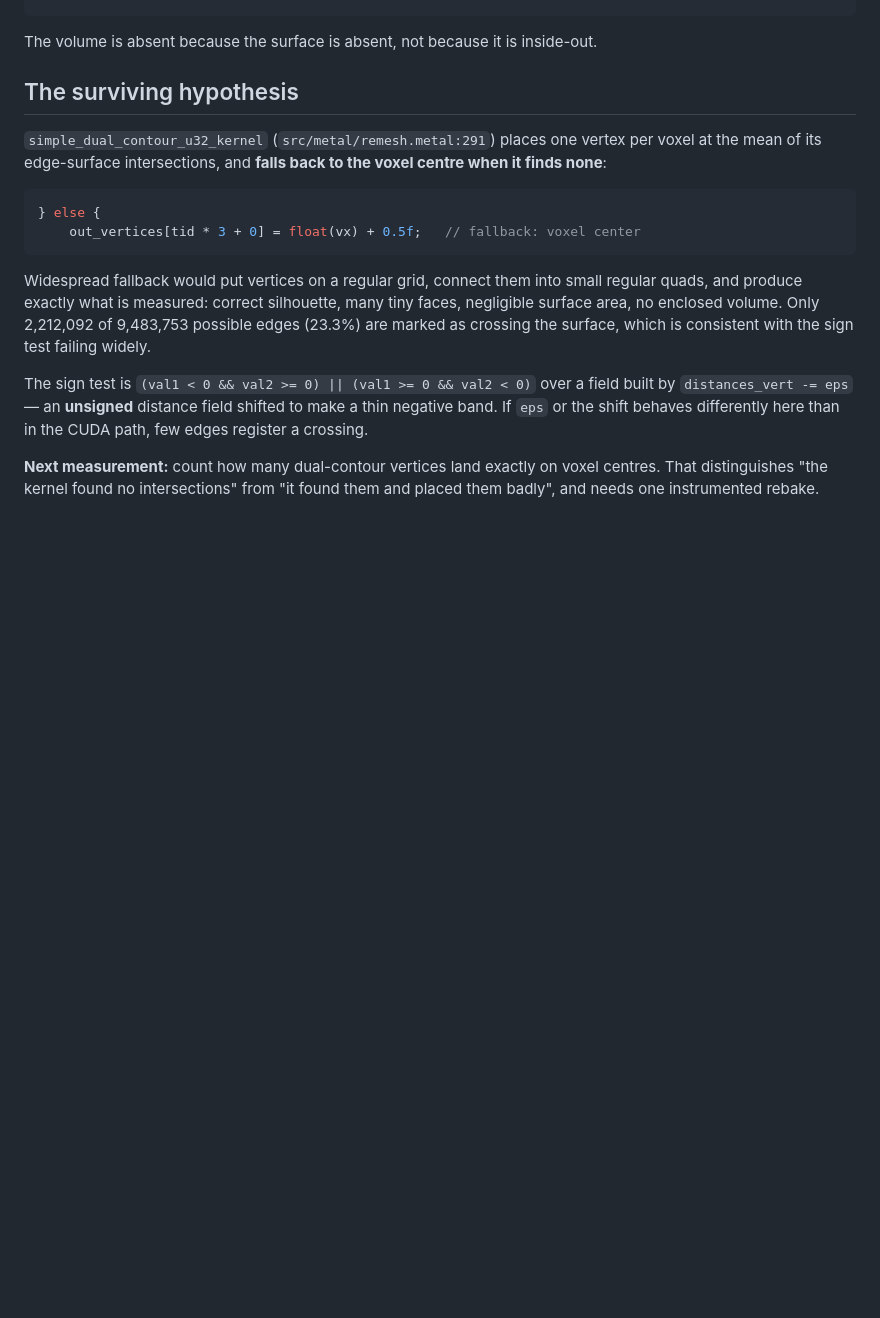
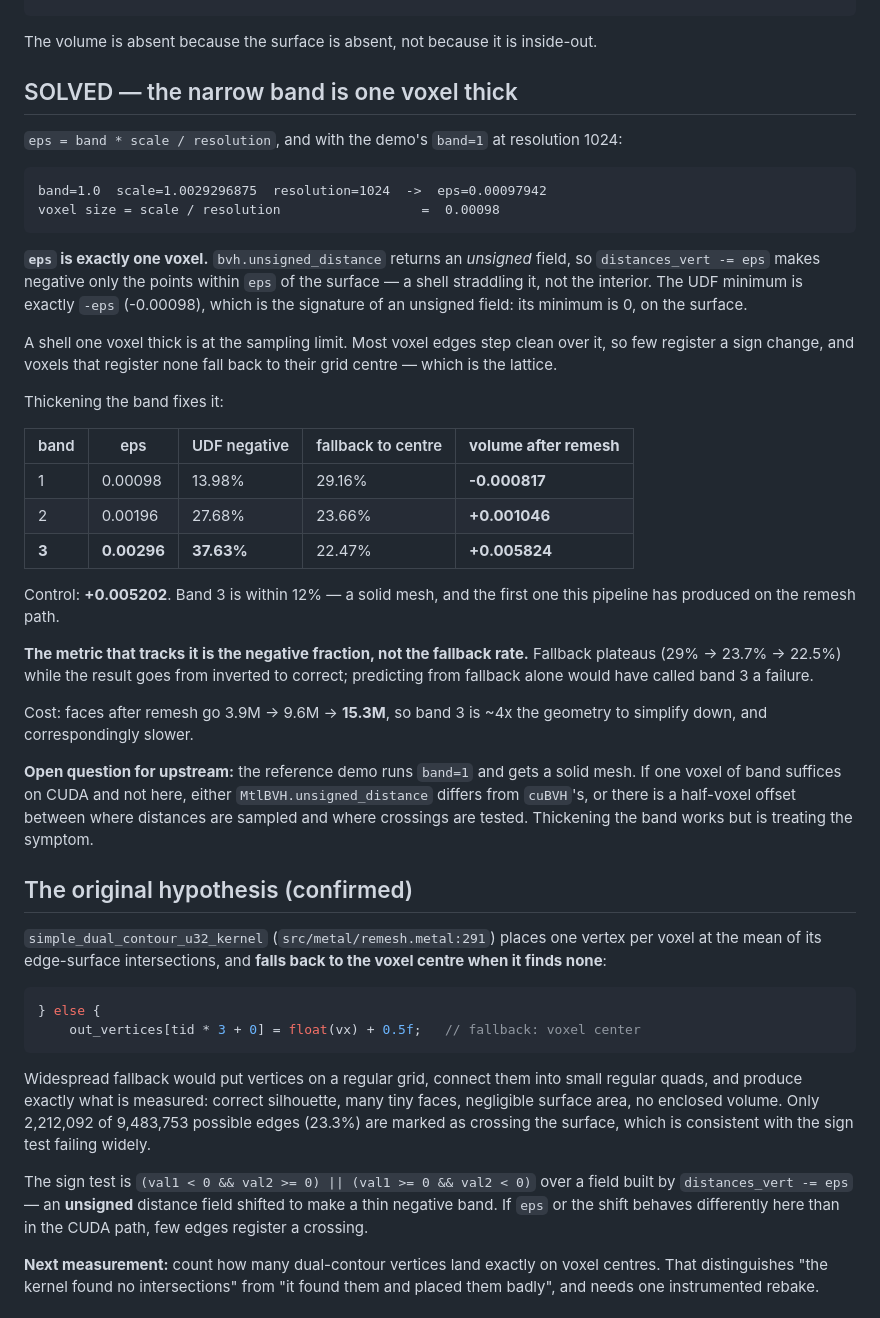
Before and after one commit to AdrielSantana/image-to-3dlab, a Markdown page: docs/remesh-cage-investigation.md, the part around the change. GitHub-like rendering; blank space fills up the shorter version.

Commit message:
docs: the remesh cage is a one-voxel narrow band
eps = band * scale / resolution. At the demo's band=1 and resolution 1024 that
is 0.00098 - exactly the voxel size. bvh.unsigned_distance returns an unsigned
field, so subtracting eps makes negative only a shell straddling the surface,
one voxel thick. The UDF minimum is exactly -eps, which is the fingerprint of
an unsigned field.

A one-voxel shell is at the sampling limit: most voxel edges step over it
without registering a sign change, and voxels registering none fall back to
their grid centre. That is the lattice.

Sweeping the band:

    band 1  eps 0.00098  13.98% negative  volume -0.000817
    band 2  eps 0.00196  27.68% negative  volume +0.001046
    band 3  eps 0.00296  37.63% negative  volume +0.005824

Control is +0.005202, so band 3 is within 12% - the first solid mesh this
pipeline has produced on the remesh path. Cost is 3.9M -> 15.3M faces.

Note the fallback rate is a misleading metric: it plateaus (29% -> 23.7% ->
22.5%) while the result goes from inverted to correct. The negative fraction
is what tracks it.

Still open: the reference runs band=1 and gets a solid, so if one voxel
suffices on CUDA and not here, MtlBVH.unsigned_distance likely differs from
cuBVH's, or distances are sampled a half-voxel off from where crossings are
tested. Band thickening works but treats the symptom.

````diff
--- a/docs/remesh-cage-investigation.md
+++ b/docs/remesh-cage-investigation.md
@@ -84,7 +84,48 @@ after fix_normals volume -0.000328   winding_consistent False
 
 The volume is absent because the surface is absent, not because it is inside-out.
 
-## The surviving hypothesis
+## SOLVED — the narrow band is one voxel thick
+
+`eps = band * scale / resolution`, and with the demo's `band=1` at resolution 1024:
+
+```
+band=1.0  scale=1.0029296875  resolution=1024  ->  eps=0.00097942
+voxel size = scale / resolution                  =  0.00098
+```
+
+**`eps` is exactly one voxel.** `bvh.unsigned_distance` returns an *unsigned* field, so
+`distances_vert -= eps` makes negative only the points within `eps` of the surface — a shell
+straddling it, not the interior. The UDF minimum is exactly `-eps` (-0.00098), which is the
+signature of an unsigned field: its minimum is 0, on the surface.
+
+A shell one voxel thick is at the sampling limit. Most voxel edges step clean over it, so few
+register a sign change, and voxels that register none fall back to their grid centre — which
+is the lattice.
+
+Thickening the band fixes it:
+
+| band | eps | UDF negative | fallback to centre | **volume after remesh** |
+|---|---|---|---|---|
+| 1 | 0.00098 | 13.98% | 29.16% | **-0.000817** |
+| 2 | 0.00196 | 27.68% | 23.66% | **+0.001046** |
+| **3** | **0.00296** | **37.63%** | 22.47% | **+0.005824** |
+
+Control: **+0.005202**. Band 3 is within 12% — a solid mesh, and the first one this pipeline
+has produced on the remesh path.
+
+**The metric that tracks it is the negative fraction, not the fallback rate.** Fallback
+plateaus (29% → 23.7% → 22.5%) while the result goes from inverted to correct; predicting
+from fallback alone would have called band 3 a failure.
+
+Cost: faces after remesh go 3.9M → 9.6M → **15.3M**, so band 3 is ~4x the geometry to
+simplify down, and correspondingly slower.
+
+**Open question for upstream:** the reference demo runs `band=1` and gets a solid mesh. If
+one voxel of band suffices on CUDA and not here, either `MtlBVH.unsigned_distance` differs
+from `cuBVH`'s, or there is a half-voxel offset between where distances are sampled and where
+crossings are tested. Thickening the band works but is treating the symptom.
+
+## The original hypothesis (confirmed)
 
 `simple_dual_contour_u32_kernel` (`src/metal/remesh.metal:291`) places one vertex per voxel
 at the mean of its edge-surface intersections, and **falls back to the voxel centre when it
````
